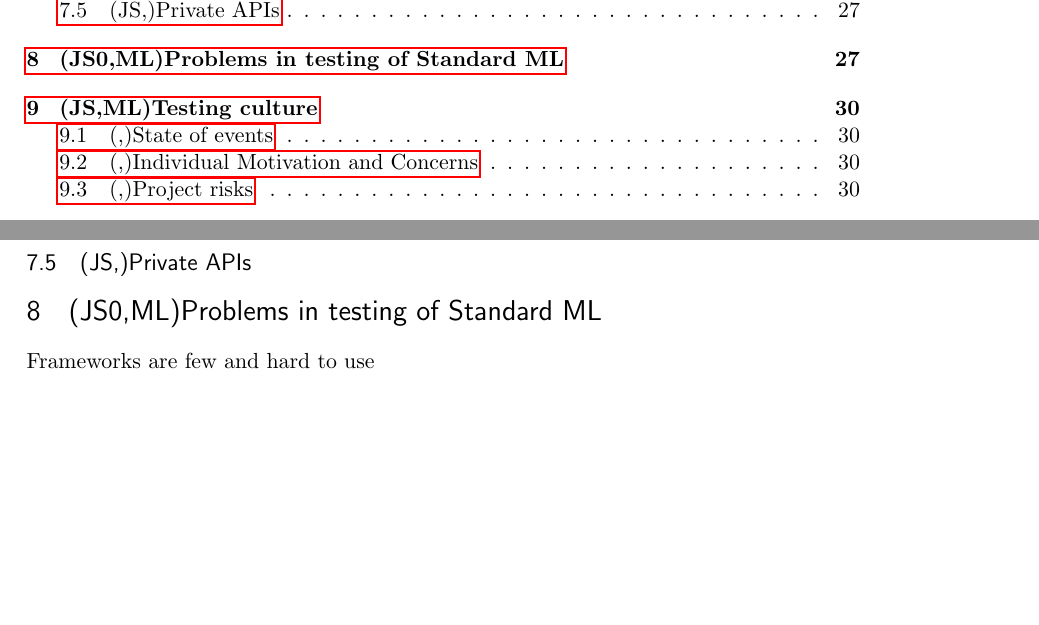
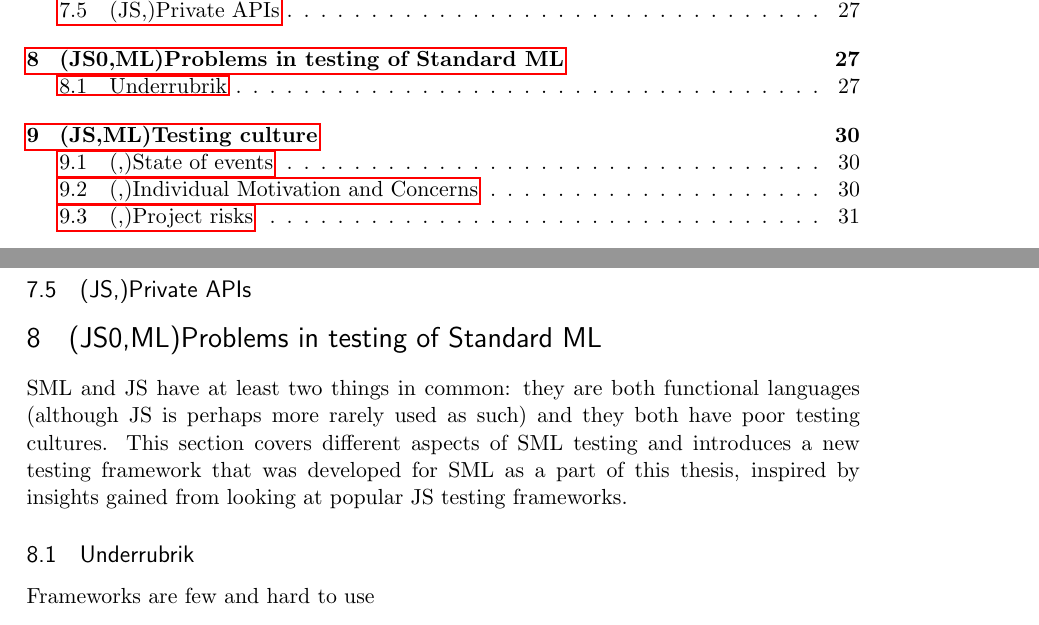
Before and after one commit to emilwall/exjobb, a LaTeX thesis (exjobb_thesis_emilwall.tex): two parts of pages 2 and 27 of 42, joined at a grey line, cut so that both start at the same text, the shorter picture padded with empty space. Compiled offline with pdfLaTeX.

Commit message:
Add introductory text to SML section

```diff
--- a/exjobb_thesis_emilwall.tex
+++ b/exjobb_thesis_emilwall.tex
@@ -500,6 +500,10 @@ A more modern approach is model based (FSM) GUI testing, where graphs are used t
 
 \section{(JS0,ML)Problems in testing of Standard ML}
 
+SML and JS have at least two things in common: they are both functional languages (although JS is perhaps more rarely used as such) and they both have poor testing cultures. This section covers different aspects of SML testing and introduces a new testing framework that was developed for SML as a part of this thesis, inspired by insights gained from looking at popular JS testing frameworks.
+
+\subsection{Underrubrik}
+
 Frameworks are few and hard to use
 
 DescribeSML
```
